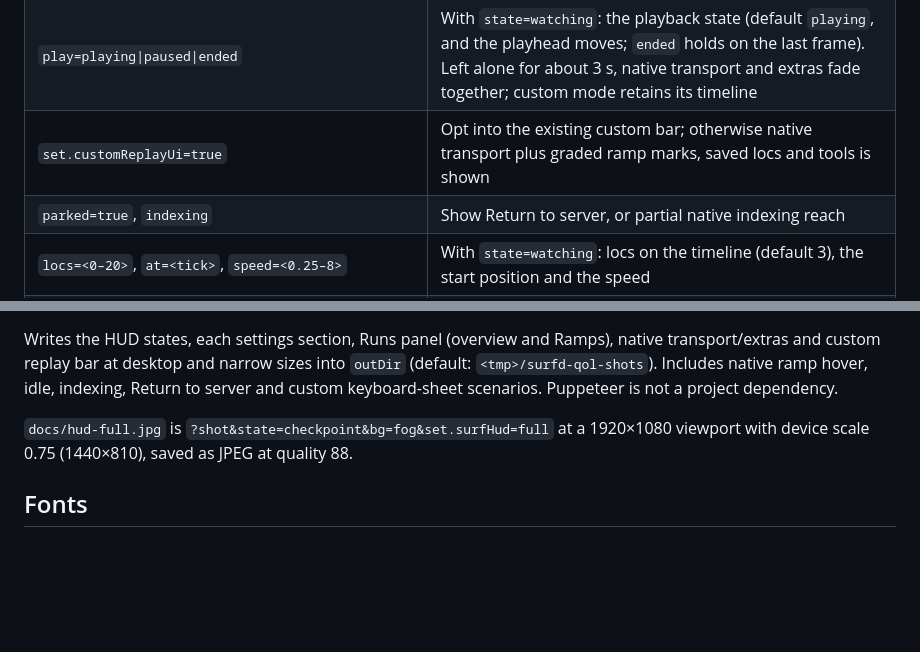
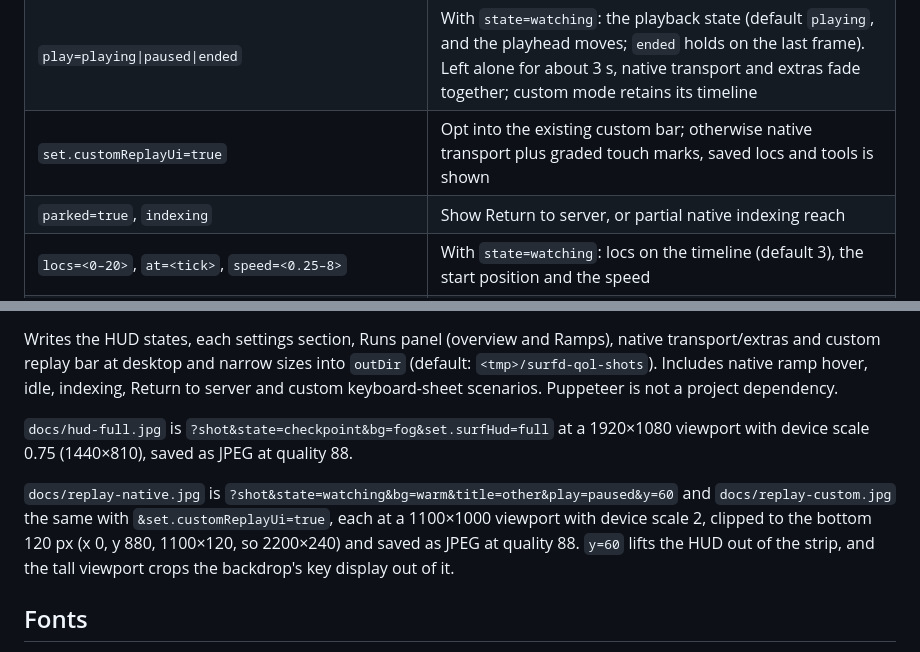
Before and after one commit to EduardR02/surfd-qol, a Markdown page: dev/README.md, 2 parts joined by grey strips. GitHub-like rendering; blank space fills up the shorter version.

Commit message:
Show both replay bars on the download page
docs/replay-bar.jpg showed the old custom bar without touch marks. It is
replaced by two harness renders of another player's leaderboard replay
on Utopia: replay-native.jpg, the default (Surfd's bar with touch marks,
savelocs and Runs added), and replay-custom.jpg, the custom bar setting
with the same marks. The Replays text, captions and alt text now say
touches are marked on every replay, the README notes the custom bar has
them too, and the recipe for both shots is in dev/README.md.

Co-Authored-By: Claude Opus 5.5 <noreply@anthropic.com>

```diff
--- a/dev/README.md
+++ b/dev/README.md
@@ -18,7 +18,7 @@ Pick a state and backdrop from the bottom-left menus, or use the URL:
 | `palette=custom` | A non-default palette |
 | `panel=display\|feedback\|compare\|controls\|history` | Opens the settings panel on that section |
 | `play=playing\|paused\|ended` | With `state=watching`: the playback state (default `playing`, and the playhead moves; `ended` holds on the last frame). Left alone for about 3 s, native transport and extras fade together; custom mode retains its timeline |
-| `set.customReplayUi=true` | Opt into the existing custom bar; otherwise native transport plus graded ramp marks, saved locs and tools is shown |
+| `set.customReplayUi=true` | Opt into the existing custom bar; otherwise native transport plus graded touch marks, saved locs and tools is shown |
 | `parked=true`, `indexing` | Show Return to server, or partial native indexing reach |
 | `locs=<0–20>`, `at=<tick>`, `speed=<0.25–8>` | With `state=watching`: locs on the timeline (default 3), the start position and the speed |
 | `notice=saved\|full\|<text>` | With `state=watching`: a control notice, as after saving a loc |
@@ -50,6 +50,8 @@ Writes the HUD states, each settings section, Runs panel (overview and Ramps), n
 
 `docs/hud-full.jpg` is `?shot&state=checkpoint&bg=fog&set.surfHud=full` at a 1920×1080 viewport with device scale 0.75 (1440×810), saved as JPEG at quality 88.
 
+`docs/replay-native.jpg` is `?shot&state=watching&bg=warm&title=other&play=paused&y=60` and `docs/replay-custom.jpg` the same with `&set.customReplayUi=true`, each at a 1100×1000 viewport with device scale 2, clipped to the bottom 120 px (x 0, y 880, 1100×120, so 2200×240) and saved as JPEG at quality 88. `y=60` lifts the HUD out of the strip, and the tall viewport crops the backdrop's key display out of it.
+
 ## Fonts
 
 `src/hud-fonts.js` embeds Instrument Sans (SIL OFL 1.1), subset to the characters the HUD and panel use. Regenerate with `python dev/subset-fonts.py <folder with InstrumentSans-*.ttf>` (needs fontTools).
```
Also changed, not shown: README.md (+1 -1 lines), docs/replay-bar.jpg (deleted), docs/replay-custom.jpg (added), docs/replay-native.jpg (added), 1 other file.
